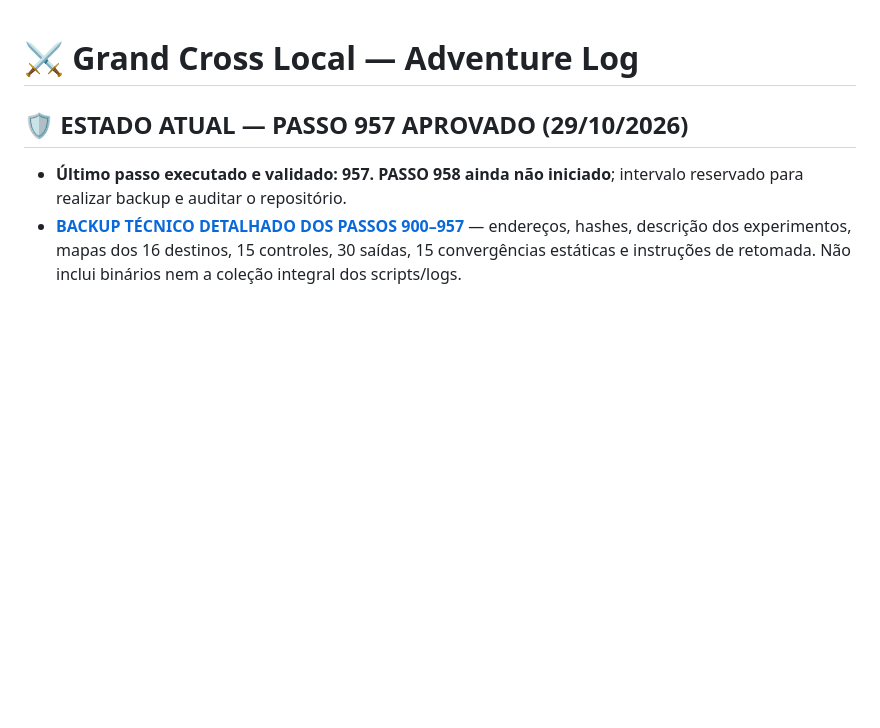
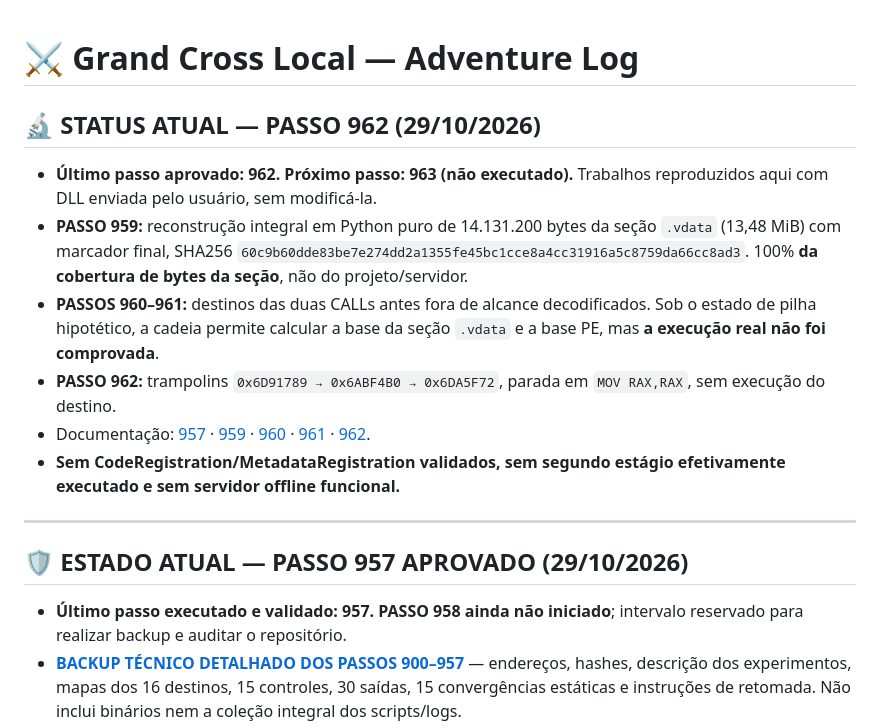
Before and after one commit to DraK094/grandcross-adventure-log, a Markdown page: README.md, the part around the change. Rendered like a GitHub page; blank space fills up the shorter version.

Commit message:
docs: update project front page through verified step 962

```diff
--- a/README.md
+++ b/README.md
@@ -1,4 +1,15 @@
 # ⚔️ Grand Cross Local — Adventure Log
+
+## 🔬 STATUS ATUAL — PASSO 962 (29/10/2026)
+- **Último passo aprovado: 962. Próximo passo: 963 (não executado).** Trabalhos reproduzidos aqui com DLL enviada pelo usuário, sem modificá-la.
+- **PASSO 959:** reconstrução integral em Python puro de 14.131.200 bytes da seção `.vdata` (13,48 MiB) com marcador final, SHA256 `60c9b60dde83be7e274dd2a1355fe45bc1cce8a4cc31916a5c8759da66cc8ad3`. 100% **da cobertura de bytes da seção**, não do projeto/servidor.
+- **PASSOS 960–961:** destinos das duas CALLs antes fora de alcance decodificados. Sob o estado de pilha hipotético, a cadeia permite calcular a base da seção `.vdata` e a base PE, mas **a execução real não foi comprovada**.
+- **PASSO 962:** trampolins `0x6D91789 → 0x6ABF4B0 → 0x6DA5F72`, parada em `MOV RAX,RAX`, sem execução do destino.
+- Documentação: [957](./docs/BACKUP_TECNICO_PASSO_957.md) · [959](./docs/PASSO_959_RECONSTRUCAO_INTEGRAL.md) · [960](./docs/PASSO_960_CHAMADAS_RESOLVIDAS.md) · [961](./docs/PASSO_961_CALCULO_IMAGEBASE.md) · [962](./docs/PASSO_962_TRAMPOLINS.md).
+- **Sem CodeRegistration/MetadataRegistration validados, sem segundo estágio efetivamente executado e sem servidor offline funcional.**
+
+---
+
 
 ## 🛡️ ESTADO ATUAL — PASSO 957 APROVADO (29/10/2026)
 - **Último passo executado e validado: 957.** **PASSO 958 ainda não iniciado**; intervalo reservado para realizar backup e auditar o repositório.
```
